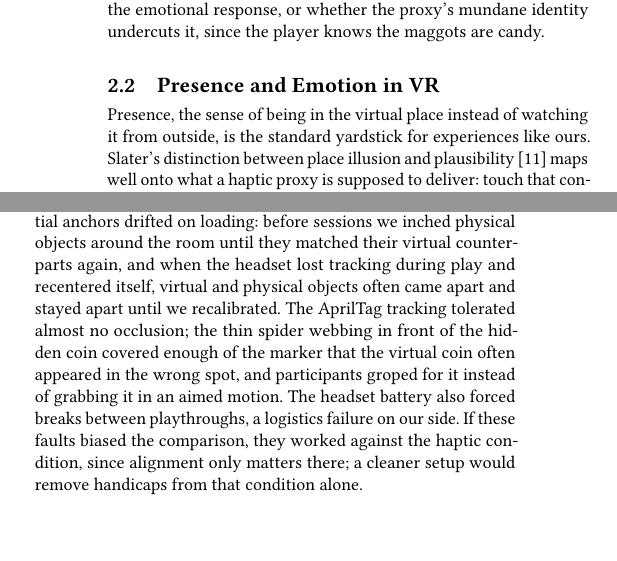
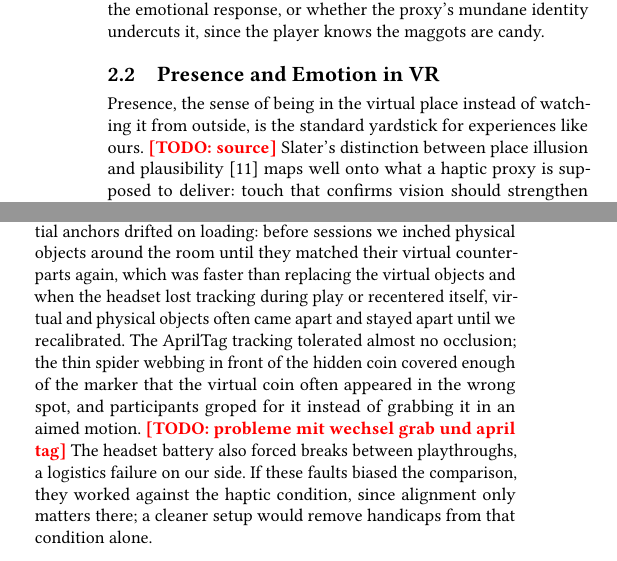
Before and after one commit to Athayna/tangible-horror, a LaTeX paper (_docu/paper/paper.tex, which reads _docu/paper/sections/02_related_work/presence_and_emotion.tex, _docu/paper/sections/06_discussion/limitations.tex): two parts of the columns of pages 2 and 5 of 6, joined at a grey line, cut so that both start at the same text, the shorter picture padded with empty space. Compiled offline with pdfLaTeX.

Commit message:
docs(all chapters): add further todos

```diff
--- a/_docu/paper/sections/02_related_work/presence_and_emotion.tex
+++ b/_docu/paper/sections/02_related_work/presence_and_emotion.tex
@@ -3,7 +3,8 @@
 \subsection{Presence and Emotion in VR}
 \label{sec:rw-presence-emotion}
 
-Presence, the sense of being in the virtual place instead of watching it from outside, is the standard yardstick for experiences like ours. Slater's distinction between place illusion and plausibility~\cite{Slater.2009} maps well onto what a haptic proxy is supposed to deliver: touch that confirms vision should strengthen the plausibility of events, beyond the sense of location alone. The most common way to measure presence remains the questionnaire. We use the Igroup Presence Questionnaire (IPQ)~\cite{Schubert.2001}, which separates general presence, spatial presence, involvement, and experienced realism. Questionnaires are a blunt instrument, and their sensitivity varies with the presence dimension being manipulated~\cite{presence-questionnaires}, but for a two-condition comparison of the same experience they remain the pragmatic choice.
+Presence, the sense of being in the virtual place instead of watching it from outside, is the standard yardstick for experiences like ours. \todoin{source} Slater's distinction between place illusion and plausibility~\cite{Slater.2009} maps well onto what a haptic proxy is supposed to deliver: touch that confirms vision should strengthen the plausibility of events, beyond the sense of location alone. The most common way to measure presence remains the questionnaire. \todoin{source}
+We use the Igroup Presence Questionnaire (IPQ)~\cite{Schubert.2001}, which separates general presence, spatial presence, involvement, and experienced realism. Questionnaires are a blunt instrument, and their sensitivity varies with the presence dimension being manipulated~\cite{presence-questionnaires}, but for a two-condition comparison of the same experience they remain the pragmatic choice.
 
 A second strand of work examines how VR shapes emotional and physiological responses. Kobayashi et al.\ compared real and virtual rooms with identical furnishing and found that the VR versions produced higher arousal even though participants judged the real rooms more pleasant~\cite{Kobayashi.2025}; a virtual environment starts from an aroused baseline. Khundrakpam et al.\ used VR exercises to elicit distinct stress responses in a controlled way~\cite{Khundrakpam.2025}. Marocco et al.\ showed that arousal in VR carries no fixed valence, since nature scenes that activated participants physiologically also restored their mood~\cite{Marocco.2025}, and Zhang et al.\ demonstrated that the color of a virtual workspace alone shifts self-reported and physiological emotion~\cite{Zhang.2025}. For horror, Lin studied a commercial zombie game and catalogued which elements of a VR horror experience players report as frightening and how they cope, including next-day effects~\cite{Lin.2017}.
 
--- a/_docu/paper/sections/06_discussion/limitations.tex
+++ b/_docu/paper/sections/06_discussion/limitations.tex
@@ -7,4 +7,5 @@ Several constraints qualify our results. The sample is small: seven participants
 
 The within-subject design carries a specific cost in a horror context: a participant who plays the haptic condition second knows the scares by then, and one who plays it first may brace for touches that the baseline never delivers. Counterbalancing distributes this effect across conditions without removing it. The pipe challenge adds a human factor, since a researcher operated the water spray by hand and its timing and intensity varied between sessions. The study procedure was informal in ways a full research project would not permit: participants gave verbal consent with no written forms, and the study room was a regular work room, so ambient noise and the visible presence of the experimenters may have pulled participants out of the experience in ways we could not measure.
 
-The technical setup fell short of its design in three places. The spatial anchors drifted on loading: before sessions we inched physical objects around the room until they matched their virtual counterparts again, and when the headset lost tracking during play and recentered itself, virtual and physical objects often came apart and stayed apart until we recalibrated. The AprilTag tracking tolerated almost no occlusion; the thin spider webbing in front of the hidden coin covered enough of the marker that the virtual coin often appeared in the wrong spot, and participants groped for it instead of grabbing it in an aimed motion. The headset battery also forced breaks between playthroughs, a logistics failure on our side. If these faults biased the comparison, they worked against the haptic condition, since alignment only matters there; a cleaner setup would remove handicaps from that condition alone.
+The technical setup fell short of its design in three places. The spatial anchors drifted on loading: before sessions we inched physical objects around the room until they matched their virtual counterparts again, which was faster than replacing the virtual objects and when the headset lost tracking during play or recentered itself, virtual and physical objects often came apart and stayed apart until we recalibrated. The AprilTag tracking tolerated almost no occlusion; the thin spider webbing in front of the hidden coin covered enough of the marker that the virtual coin often appeared in the wrong spot, and participants groped for it instead of grabbing it in an aimed motion. \todoin{probleme mit wechsel grab und april tag}
+The headset battery also forced breaks between playthroughs, a logistics failure on our side. If these faults biased the comparison, they worked against the haptic condition, since alignment only matters there; a cleaner setup would remove handicaps from that condition alone.
```
Also changed, not shown: _docu/paper/sections/02_related_work/passive_haptics.tex (+1 -1 lines), _docu/paper/sections/03_apparatus/implementation.tex (+1 -1 lines), _docu/paper/sections/04_study/procedure.tex (+1 -1 lines).
